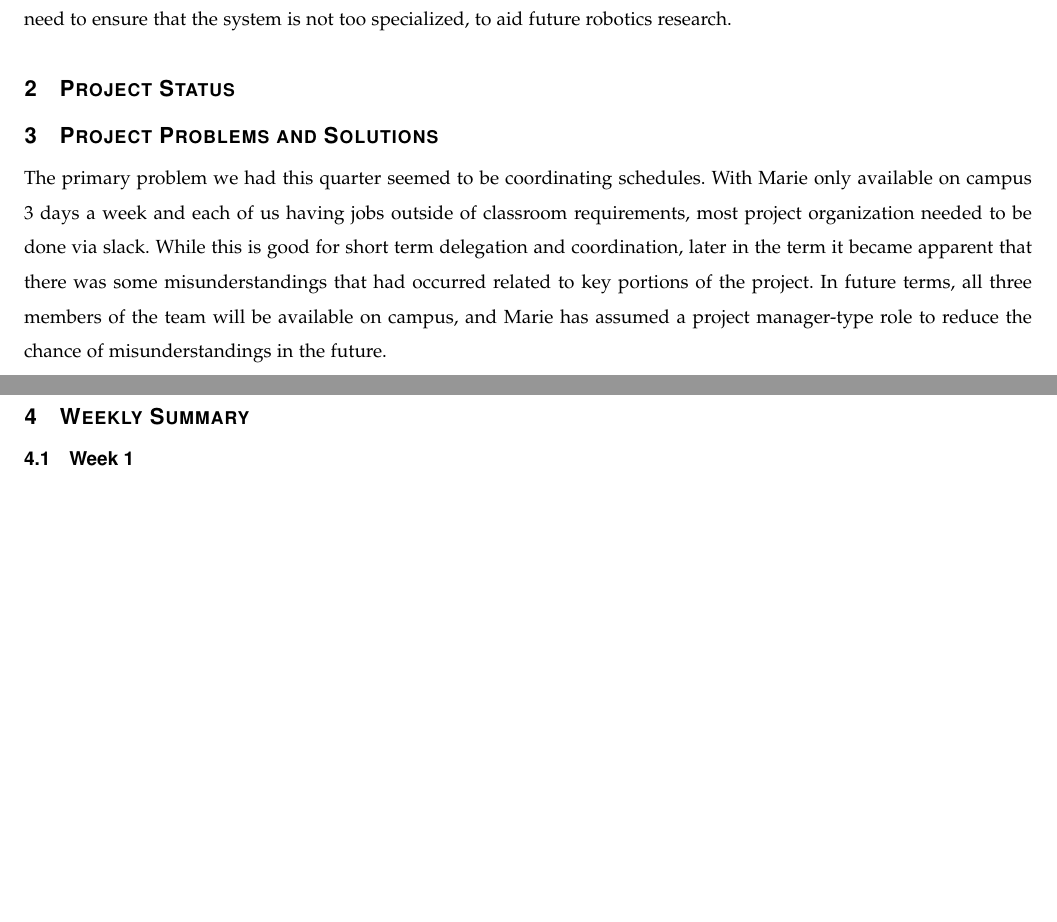
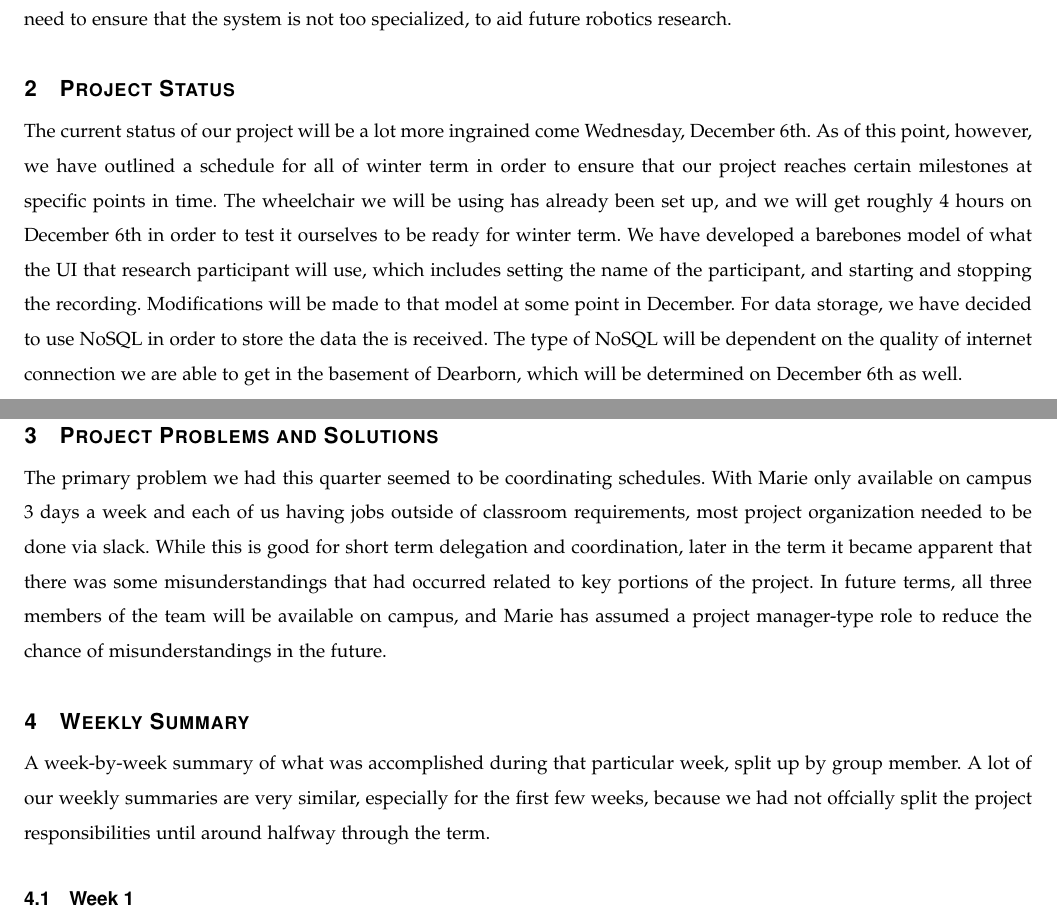
Before and after one commit to bomberm/WheelchairDataProject, a LaTeX paper (documentation/Progress Report/ProgressReport.tex): two parts of pages 3 and 4 of 6, joined at a grey line, cut so that both start at the same text, the shorter picture padded with empty space. Compiled offline with pdfLaTeX.

Commit message:
Project Status Done

```diff
--- a/documentation/Progress Report/ProgressReport.tex
+++ b/documentation/Progress Report/ProgressReport.tex
@@ -115,13 +115,13 @@ To that end, we are creating a user interface that can signal the beginning of a
 Beyond the scope of Project Chiron, needing a skilled worker to run tests is a common limiting factor to how much testing is done in the Robotics Lab. If our interface succeeds in creating an easy, click-to-run interface using ROS, it may be expanded to be used in future robotics projects at OSU. While developing the interface for Project Chiron, we will need to ensure that the system is not too specialized, to aid future robotics research.
 
 \section{Project Status}
-%Be sure to mention work on Wednesday
+The current status of our project will be a lot more ingrained come Wednesday, December 6th. As of this point, however, we have outlined a schedule for all of winter term in order to ensure that our project reaches certain milestones at specific points in time. The wheelchair we will be using has already been set up, and we will get roughly 4 hours on December 6th in order to test it ourselves to be ready for winter term. We have developed a barebones model of what the UI that research participant will use, which includes setting the name of the participant, and starting and stopping the recording. Modifications will be made to that model at some point in December. For data storage, we have decided to use NoSQL in order to store the data the is received. The type of NoSQL will be dependent on the quality of internet connection we are able to get in the basement of Dearborn, which will be determined on December 6th as well.
 
 \section{Project Problems and Solutions}
 The primary problem we had this quarter seemed to be coordinating schedules. With Marie only available on campus 3 days a week and each of us having jobs outside of classroom requirements, most project organization needed to be done via slack. While this is good for short term delegation and coordination, later in the term it became apparent that there was some misunderstandings that had occurred related to key portions of the project. In future terms, all three members of the team will be available on campus, and Marie has assumed a project manager-type role to reduce the chance of misunderstandings in the future.
 
 \section{Weekly Summary}
-%Intro blurb needed
+A week-by-week summary of what was accomplished during that particular week, split up by group member. A lot of our weekly summaries are very similar, especially for the first few weeks, because we had not offcially split the project responsibilities until around halfway through the term.
 
 \subsection{Week 1}
 Marie: Week one was focused on preparing for the term. Specifically, narrowing down my project selections and focusing where I would like to dedicate my energy. I also updated my resume and wrote a professional biography.\par
@@ -141,7 +141,7 @@ Aaron: We had another meeting with our client and discussed how the data gathere
 \subsection{Week 4}
 Marie: In week four we shifted technologies slightly and began to use a waffle.io board to track tasks. This was also the first opportunity we had to see the Permobile wheelchair that research participants will be testing with. While we did not have the opportunity to try to connect with the wheelchair, we were able to start planning what layers the application would need and assign what each team member would be responsible for.\par
 
-Aaron: We introduced a different approach to delegate tasks to each group member in the form of a Waffle.io board. We also got a chance to see firsthand the Permobil wheelchair we will be working with, although we didn't get a chance to actually test it out at that point. After getting a feel for what would be required of us for the project, we started dividing up main resposibilites.\par
+Aaron: We introduced a different approach to delegate tasks to each group member in the form of a Waffle.io board. We also got a chance to see firsthand the Permobil wheelchair we will be working with, although we did not get a chance to actually test it out at that point. After getting a feel for what would be required of us for the project, we started dividing up main resposibilites.\par
 
 \subsection{Week 5}
 Marie: Week five was focused on outlining the Requirements document. At this stage each of us began narrowing our focus on our respective systems, and I started managing the waffle board to delegate tasks.\par
```
Also changed, not shown: documentation/Progress Report/ProgressReport.tex (2 more changed lines).
